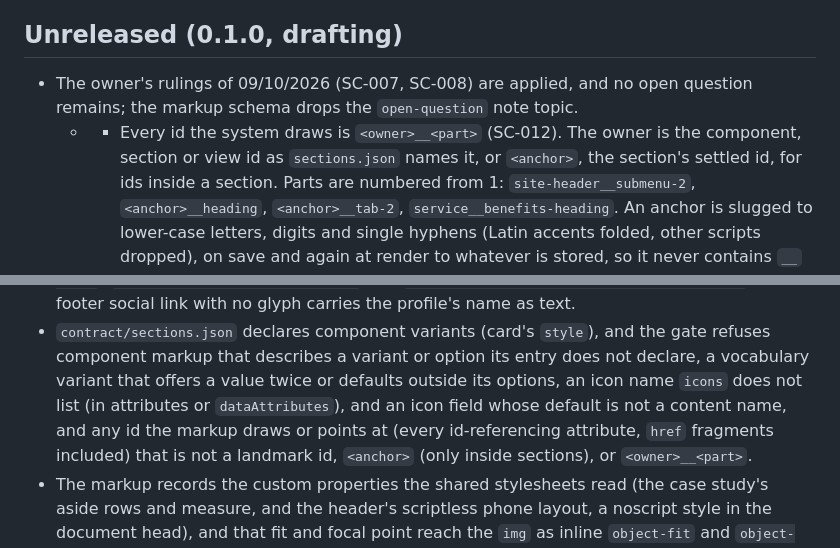
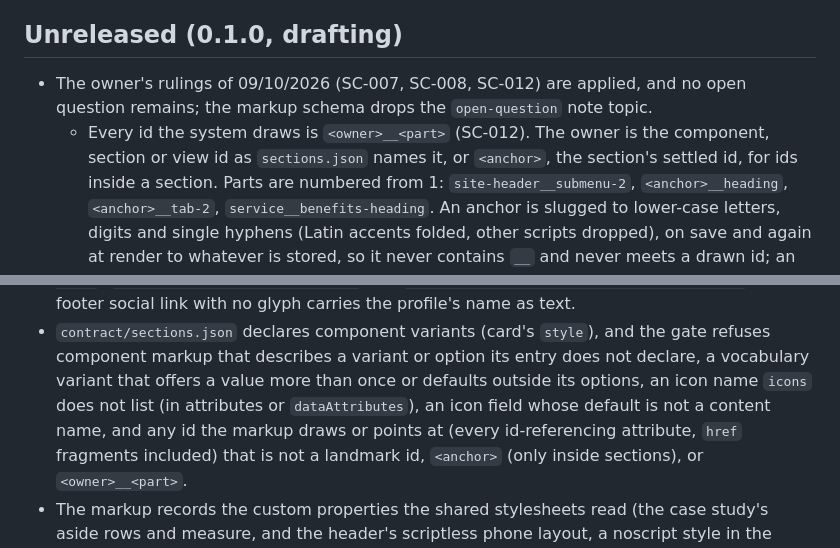
Before and after one commit to lightlysaltedhq/contracts, a Markdown page: salt-contract/CHANGELOG.md, 2 parts joined by grey strips. Rendered like a GitHub page.

Commit message:
Tidy the CHANGELOG's markup entries
Co-Authored-By: Claude Opus 5.5 <noreply@anthropic.com>
Claude-Session: https://claude.ai/code/session_01JMs7CUfY751Fq1LGpT7kHd

```diff
--- a/salt-contract/CHANGELOG.md
+++ b/salt-contract/CHANGELOG.md
@@ -6,9 +6,9 @@ Salted's decision log for Product Salt.
 
 ## Unreleased (0.1.0, drafting)
 
-- The owner's rulings of 09/10/2026 (SC-007, SC-008) are applied, and no open question remains;
+- The owner's rulings of 09/10/2026 (SC-007, SC-008, SC-012) are applied, and no open question remains;
   the markup schema drops the `open-question` note topic.
-  - - Every id the system draws is `<owner>__<part>` (SC-012). The owner is the component, section
+  - Every id the system draws is `<owner>__<part>` (SC-012). The owner is the component, section
     or view id as `sections.json` names it, or `<anchor>`, the section's settled id, for ids inside
     a section. Parts are numbered from 1: `site-header__submenu-2`, `<anchor>__heading`,
     `<anchor>__tab-2`, `service__benefits-heading`. An anchor is slugged to lower-case letters,
@@ -41,8 +41,8 @@ Salted's decision log for Product Salt.
   profile's name as text.
 - `contract/sections.json` declares component variants (card's `style`), and the gate refuses
   component markup that describes a variant or option its entry does not declare, a vocabulary
-  variant that offers a value twice or defaults outside its options, an icon name `icons` does not
-  list (in attributes or `dataAttributes`), and an icon field whose default is not a content name,
+  variant that offers a value more than once or defaults outside its options, an icon name `icons` does not
+  list (in attributes or `dataAttributes`), an icon field whose default is not a content name,
   and any id the markup draws or points at (every id-referencing attribute, `href` fragments
   included) that is not a landmark id, `<anchor>` (only inside sections), or `<owner>__<part>`.
 - The markup records the custom properties the shared stylesheets read (the case study's aside rows
```
